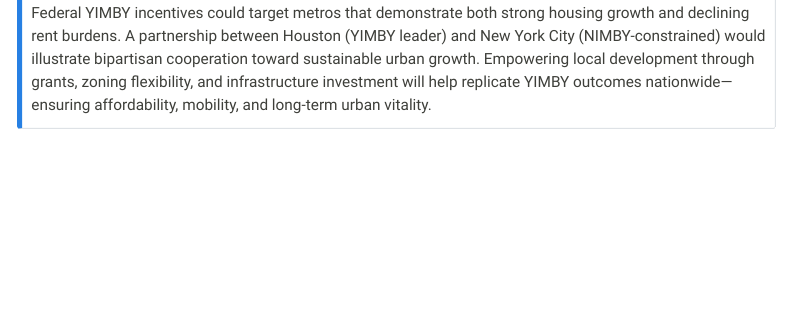
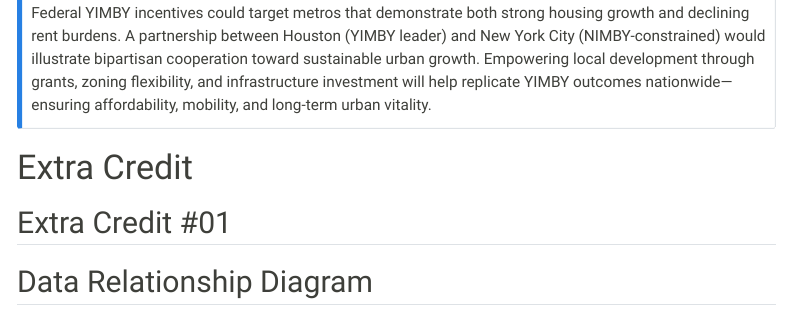
Before and after one commit to chhinlama/STA9750-2025-FALL, a Quarto document (mp02.qmd): the page in a window 1100 px wide, from 3050 px down. Rendered offline with R 4.5, knitr and Pandoc in place of Quarto, with nearby package versions; some code elsewhere in the file could not run offline; menus at the side of the page are left out; long lines of code are wrapped.

Commit message:
recommit

```diff
--- a/_quarto.yml
+++ b/_quarto.yml
@@ -12,9 +12,9 @@
       - href: index.qmd
         text: Home
       - href: mp01.qmd
-        text: Mini Project One
+        text: Mini Project 1
       - href: mp02.qmd
-        text: Mini Project Two
+        text: Mini Project 2
 
 format:
   html:
--- a/mp02.qmd
+++ b/mp02.qmd
@@ -1091,3 +1091,9 @@
 
 Federal YIMBY incentives could target metros that demonstrate both strong housing growth and declining rent burdens. A partnership between Houston (YIMBY leader) and New York City (NIMBY-constrained) would illustrate bipartisan cooperation toward sustainable urban growth. Empowering local development through grants, zoning flexibility, and infrastructure investment will help replicate YIMBY outcomes nationwide—ensuring affordability, mobility, and long-term urban vitality.
 :::
+
+# Extra Credit
+## Extra Credit #01
+## Data Relationship Diagram
+
+![](images/erd.png){fig-align="center" width=80% fig-cap="Figure 1. Data Relationship Diagram"}
```
Also changed, not shown: images/erd.png (added), index.qmd (line endings or trailing spaces), 3 other files.
